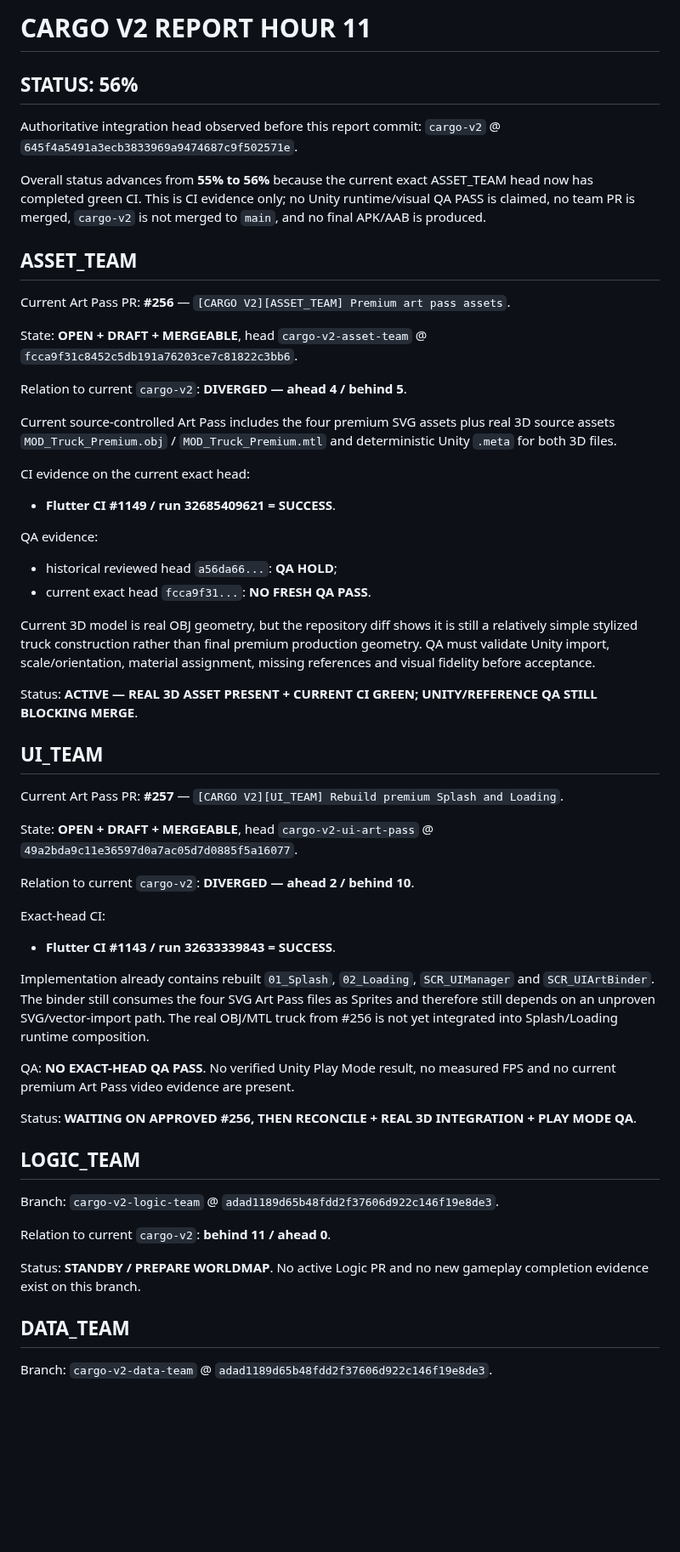
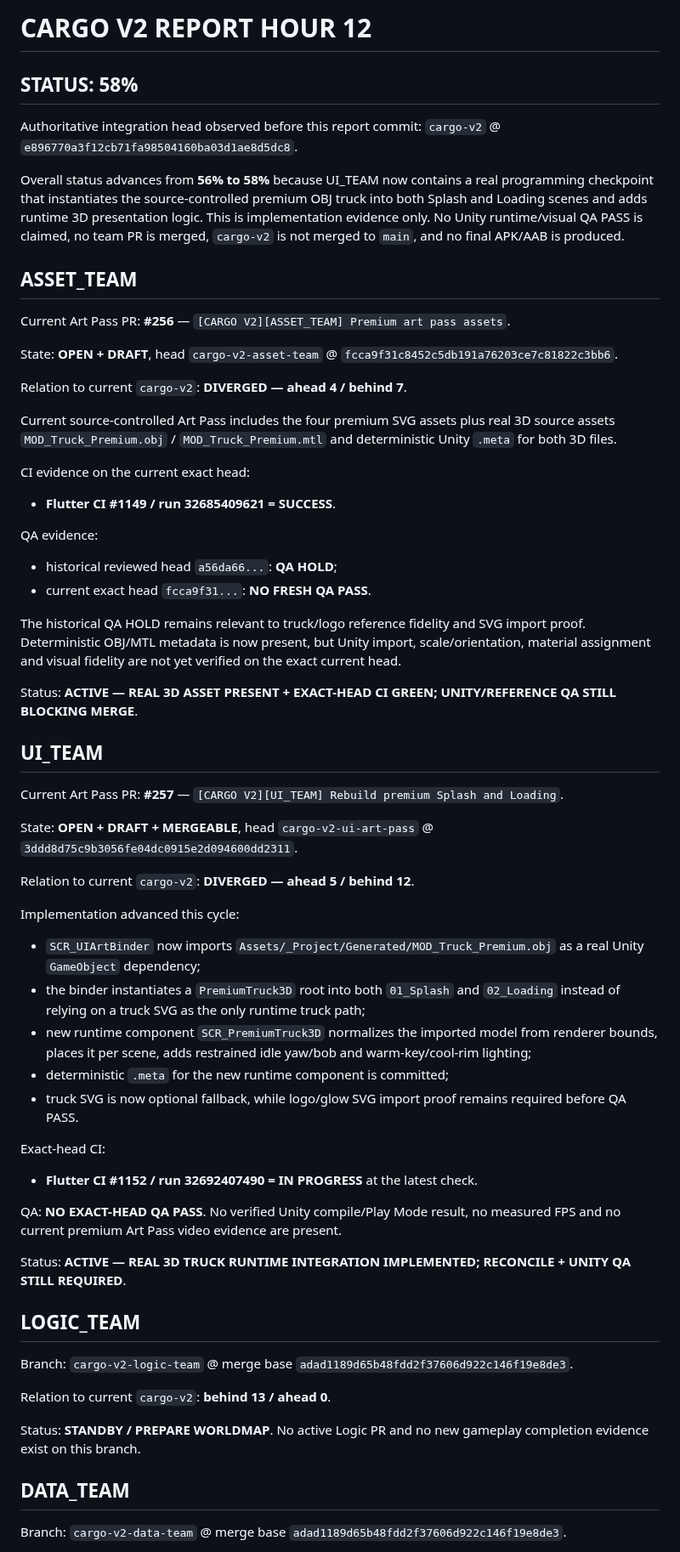
Before and after one commit to walidatiyaai2025-gif/CARGame, a Markdown page: docs/PROGRESS_REPORT.md, the part around one of its changes. Shown at 85% size. Drawn GitHub-style; blank space fills up the shorter version.

```diff
--- a/docs/PROGRESS_REPORT.md
+++ b/docs/PROGRESS_REPORT.md
@@ -1,17 +1,17 @@
-# CARGO V2 REPORT HOUR 11
+# CARGO V2 REPORT HOUR 12
 
-## STATUS: 56%
+## STATUS: 58%
 
-Authoritative integration head observed before this report commit: `cargo-v2` @ `645f4a5491a3ecb3833969a9474687c9f502571e`.
+Authoritative integration head observed before this report commit: `cargo-v2` @ `e896770a3f12cb71fa98504160ba03d1ae8d5dc8`.
 
-Overall status advances from **55% to 56%** because the current exact ASSET_TEAM head now has completed green CI. This is CI evidence only; no Unity runtime/visual QA PASS is claimed, no team PR is merged, `cargo-v2` is not merged to `main`, and no final APK/AAB is produced.
+Overall status advances from **56% to 58%** because UI_TEAM now contains a real programming checkpoint that instantiates the source-controlled premium OBJ truck into both Splash and Loading scenes and adds runtime 3D presentation logic. This is implementation evidence only. No Unity runtime/visual QA PASS is claimed, no team PR is merged, `cargo-v2` is not merged to `main`, and no final APK/AAB is produced.
 
 ## ASSET_TEAM
 Current Art Pass PR: **#256** — `[CARGO V2][ASSET_TEAM] Premium art pass assets`.
 
-State: **OPEN + DRAFT + MERGEABLE**, head `cargo-v2-asset-team` @ `fcca9f31c8452c5db191a76203ce7c81822c3bb6`.
+State: **OPEN + DRAFT**, head `cargo-v2-asset-team` @ `fcca9f31c8452c5db191a76203ce7c81822c3bb6`.
 
-Relation to current `cargo-v2`: **DIVERGED — ahead 4 / behind 5**.
+Relation to current `cargo-v2`: **DIVERGED — ahead 4 / behind 7**.
 
 Current source-controlled Art Pass includes the four premium SVG assets plus real 3D source assets `MOD_Truck_Premium.obj` / `MOD_Truck_Premium.mtl` and deterministic Unity `.meta` for both 3D files.
 
@@ -22,33 +22,38 @@ QA evidence:
 - historical reviewed head `a56da66...`: **QA HOLD**;
 - current exact head `fcca9f31...`: **NO FRESH QA PASS**.
 
-Current 3D model is real OBJ geometry, but the repository diff shows it is still a relatively simple stylized truck construction rather than final premium production geometry. QA must validate Unity import, scale/orientation, material assignment, missing references and visual fidelity before acceptance.
+The historical QA HOLD remains relevant to truck/logo reference fidelity and SVG import proof. Deterministic OBJ/MTL metadata is now present, but Unity import, scale/orientation, material assignment and visual fidelity are not yet verified on the exact current head.
 
-Status: **ACTIVE — REAL 3D ASSET PRESENT + CURRENT CI GREEN; UNITY/REFERENCE QA STILL BLOCKING MERGE**.
+Status: **ACTIVE — REAL 3D ASSET PRESENT + EXACT-HEAD CI GREEN; UNITY/REFERENCE QA STILL BLOCKING MERGE**.
 
 ## UI_TEAM
 Current Art Pass PR: **#257** — `[CARGO V2][UI_TEAM] Rebuild premium Splash and Loading`.
 
-State: **OPEN + DRAFT + MERGEABLE**, head `cargo-v2-ui-art-pass` @ `49a2bda9c11e36597d0a7ac05d7d0885f5a16077`.
+State: **OPEN + DRAFT + MERGEABLE**, head `cargo-v2-ui-art-pass` @ `3ddd8d75c9b3056fe04dc0915e2d094600dd2311`.
 
-Relation to current `cargo-v2`: **DIVERGED — ahead 2 / behind 10**.
+Relation to current `cargo-v2`: **DIVERGED — ahead 5 / behind 12**.
+
+Implementation advanced this cycle:
+- `SCR_UIArtBinder` now imports `Assets/_Project/Generated/MOD_Truck_Premium.obj` as a real Unity `GameObject` dependency;
+- the binder instantiates a `PremiumTruck3D` root into both `01_Splash` and `02_Loading` instead of relying on a truck SVG as the only runtime truck path;
+- new runtime component `SCR_PremiumTruck3D` normalizes the imported model from renderer bounds, places it per scene, adds restrained idle yaw/bob and warm-key/cool-rim lighting;
+- deterministic `.meta` for the new runtime component is committed;
+- truck SVG is now optional fallback, while logo/glow SVG import proof remains required before QA PASS.
 
 Exact-head CI:
-- **Flutter CI #1143 / run 32633339843 = SUCCESS**.
+- **Flutter CI #1152 / run 32692407490 = IN PROGRESS** at the latest check.
 
-Implementation already contains rebuilt `01_Splash`, `02_Loading`, `SCR_UIManager` and `SCR_UIArtBinder`. The binder still consumes the four SVG Art Pass files as Sprites and therefore still depends on an unproven SVG/vector-import path. The real OBJ/MTL truck from #256 is not yet integrated into Splash/Loading runtime composition.
+QA: **NO EXACT-HEAD QA PASS**. No verified Unity compile/Play Mode result, no measured FPS and no current premium Art Pass video evidence are present.
 
-QA: **NO EXACT-HEAD QA PASS**. No verified Unity Play Mode result, no measured FPS and no current premium Art Pass video evidence are present.
-
-Status: **WAITING ON APPROVED #256, THEN RECONCILE + REAL 3D INTEGRATION + PLAY MODE QA**.
+Status: **ACTIVE — REAL 3D TRUCK RUNTIME INTEGRATION IMPLEMENTED; RECONCILE + UNITY QA STILL REQUIRED**.
 
 ## LOGIC_TEAM
-Branch: `cargo-v2-logic-team` @ `adad1189d65b48fdd2f37606d922c146f19e8de3`.
+Branch: `cargo-v2-logic-team` @ merge base `adad1189d65b48fdd2f37606d922c146f19e8de3`.
 
-Relation to current `cargo-v2`: **behind 11 / ahead 0**.
+Relation to current `cargo-v2`: **behind 13 / ahead 0**.
 
 Status: **STANDBY / PREPARE WORLDMAP**. No active Logic PR and no new gameplay completion evidence exist on this branch.
 
 ## DATA_TEAM
-Branch: `cargo-v2-data-team` @ `adad1189d65b48fdd2f37606d922c146f19e8de3`.
+Branch: `cargo-v2-data-team` @ merge base `adad1189d65b48fdd2f37606d922c146f19e8de3`.
 
```
Also changed, not shown: other parts of docs/PROGRESS_REPORT.md (+26 -20 lines).
